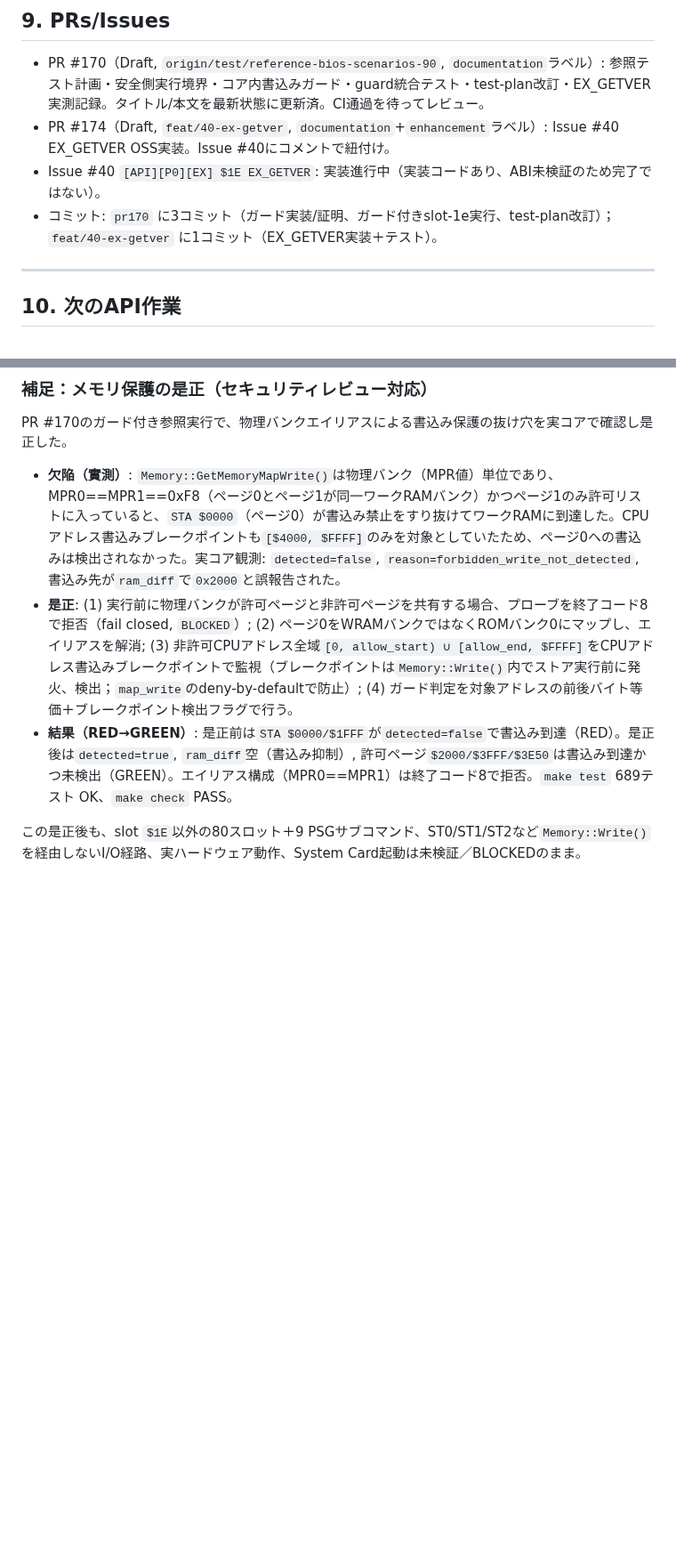
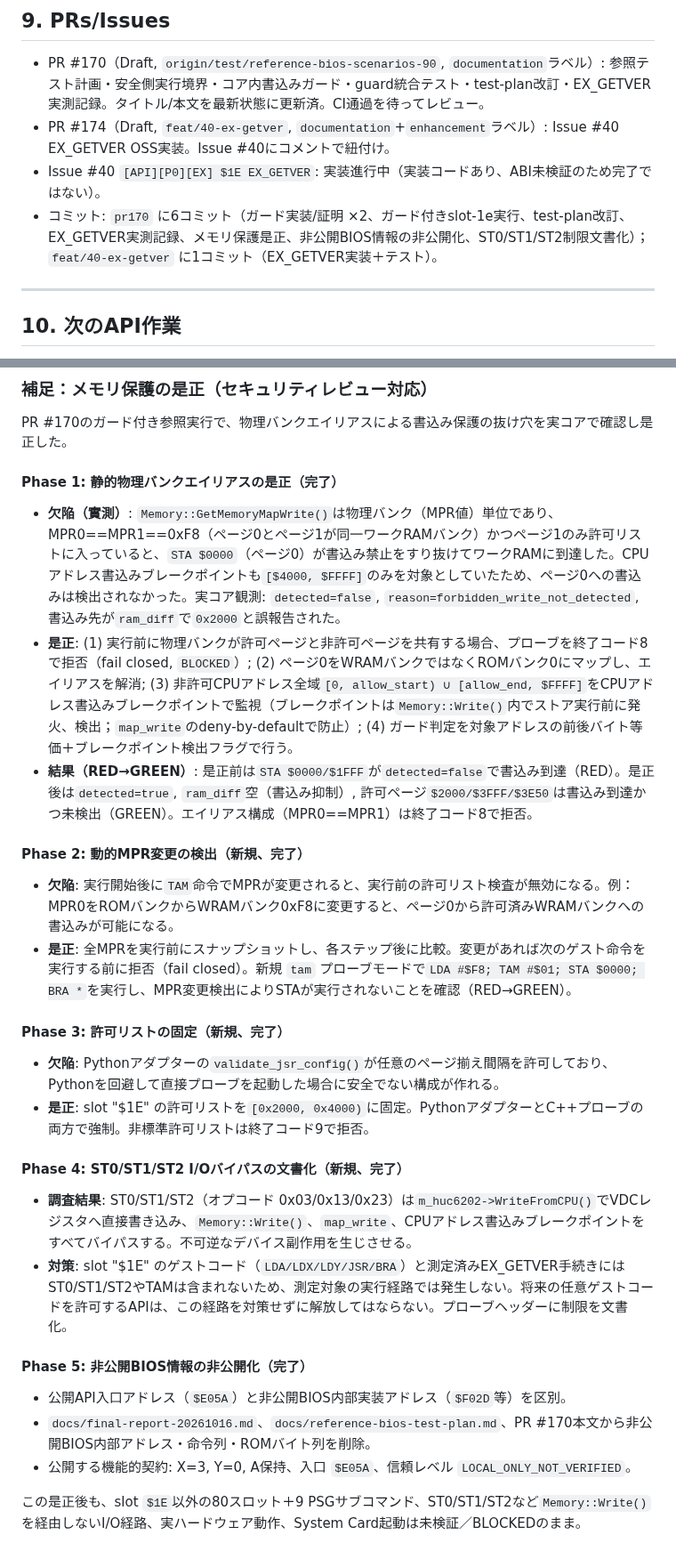
Before and after one commit to mao2009/oss-pce-cd-bios, a Markdown page: docs/final-report-20261016.md, 2 parts joined by grey strips. Shown at 89% size. Drawn GitHub-style; blank space fills up the shorter version.

Commit message:
docs(#170): update final report with Phase 1-4 security findings
Add Phase 1 (dynamic MPR change detection), Phase 2 (fixed allowlist
[0x2000, 0x4000)), Phase 3 (ST0/ST1/ST2 I/O bypass limitation
documentation), Phase 4 (non-public BIOS info removal from public docs)
to the final report supplement. Update commit count and PR references.

```diff
--- a/docs/final-report-20261016.md
+++ b/docs/final-report-20261016.md
@@ -108,7 +106,7 @@ python3 tools/reference_bios_runner.py /tmp/opencode/refbios/reset-config.json \
 - PR #170（Draft, `origin/test/reference-bios-scenarios-90`, `documentation`ラベル）: 参照テスト計画・安全側実行境界・コア内書込みガード・guard統合テスト・test-plan改訂・EX_GETVER実測記録。タイトル/本文を最新状態に更新済。CI通過を待ってレビュー。
 - PR #174（Draft, `feat/40-ex-getver`, `documentation`+`enhancement`ラベル）: Issue #40 EX_GETVER OSS実装。Issue #40にコメントで紐付け。
 - Issue #40 `[API][P0][EX] $1E EX_GETVER`: 実装進行中（実装コードあり、ABI未検証のため完了ではない）。
-- コミット: `pr170` に3コミット（ガード実装/証明、ガード付きslot-1e実行、test-plan改訂）；`feat/40-ex-getver` に1コミット（EX_GETVER実装＋テスト）。
+- コミット: `pr170` に6コミット（ガード実装/証明 ×2、ガード付きslot-1e実行、test-plan改訂、EX_GETVER実測記録、メモリ保護是正、非公開BIOS情報の非公開化、ST0/ST1/ST2制限文書化）；`feat/40-ex-getver` に1コミット（EX_GETVER実装＋テスト）。
 
 ---
 
@@ -135,8 +133,31 @@ python3 tools/reference_bios_runner.py /tmp/opencode/refbios/reset-config.json \
 
 PR #170のガード付き参照実行で、物理バンクエイリアスによる書込み保護の抜け穴を実コアで確認し是正した。
 
+#### Phase 1: 静的物理バンクエイリアスの是正（完了）
+
 - **欠陥（實測）**: `Memory::GetMemoryMapWrite()`は物理バンク（MPR値）単位であり、MPR0==MPR1==0xF8（ページ0とページ1が同一ワークRAMバンク）かつページ1のみ許可リストに入っていると、`STA $0000`（ページ0）が書込み禁止をすり抜けてワークRAMに到達した。CPUアドレス書込みブレークポイントも`[$4000, $FFFF]`のみを対象としていたため、ページ0への書込みは検出されなかった。実コア観測: `detected=false`, `reason=forbidden_write_not_detected`, 書込み先が`ram_diff`で`0x2000`と誤報告された。
 - **是正**: (1) 実行前に物理バンクが許可ページと非許可ページを共有する場合、プローブを終了コード8で拒否（fail closed, `BLOCKED`）; (2) ページ0をWRAMバンクではなくROMバンク0にマップし、エイリアスを解消; (3) 非許可CPUアドレス全域`[0, allow_start) ∪ [allow_end, $FFFF]`をCPUアドレス書込みブレークポイントで監視（ブレークポイントは`Memory::Write()`内でストア実行前に発火、検出；`map_write`のdeny-by-defaultで防止）; (4) ガード判定を対象アドレスの前後バイト等価＋ブレークポイント検出フラグで行う。
-- **結果（RED→GREEN）**: 是正前は`STA $0000/$1FFF`が`detected=false`で書込み到達（RED）。是正後は`detected=true`, `ram_diff`空（書込み抑制）, 許可ページ`$2000/$3FFF/$3E50`は書込み到達かつ未検出（GREEN）。エイリアス構成（MPR0==MPR1）は終了コード8で拒否。`make test` 689テスト OK、`make check` PASS。
+- **結果（RED→GREEN）**: 是正前は`STA $0000/$1FFF`が`detected=false`で書込み到達（RED）。是正後は`detected=true`, `ram_diff`空（書込み抑制）, 許可ページ`$2000/$3FFF/$3E50`は書込み到達かつ未検出（GREEN）。エイリアス構成（MPR0==MPR1）は終了コード8で拒否。
+
+#### Phase 2: 動的MPR変更の検出（新規、完了）
+
+- **欠陥**: 実行開始後に`TAM`命令でMPRが変更されると、実行前の許可リスト検査が無効になる。例：MPR0をROMバンクからWRAMバンク0xF8に変更すると、ページ0から許可済みWRAMバンクへの書込みが可能になる。
+- **是正**: 全MPRを実行前にスナップショットし、各ステップ後に比較。変更があれば次のゲスト命令を実行する前に拒否（fail closed）。新規 `tam` プローブモードで`LDA #$F8; TAM #$01; STA $0000; BRA *`を実行し、MPR変更検出によりSTAが実行されないことを確認（RED→GREEN）。
+
+#### Phase 3: 許可リストの固定（新規、完了）
+
+- **欠陥**: Pythonアダプターの`validate_jsr_config()`が任意のページ揃え間隔を許可しており、Pythonを回避して直接プローブを起動した場合に安全でない構成が作れる。
+- **是正**: slot "$1E" の許可リストを`[0x2000, 0x4000)`に固定。PythonアダプターとC++プローブの両方で強制。非標準許可リストは終了コード9で拒否。
+
+#### Phase 4: ST0/ST1/ST2 I/Oバイパスの文書化（新規、完了）
+
+- **調査結果**: ST0/ST1/ST2（オプコード 0x03/0x13/0x23）は`m_huc6202->WriteFromCPU()`でVDCレジスタへ直接書き込み、`Memory::Write()`、`map_write`、CPUアドレス書込みブレークポイントをすべてバイパスする。不可逆なデバイス副作用を生じさせる。
+- **対策**: slot "$1E" のゲストコード（`LDA/LDX/LDY/JSR/BRA`）と測定済みEX_GETVER手続きにはST0/ST1/ST2やTAMは含まれないため、測定対象の実行経路では発生しない。将来の任意ゲストコードを許可するAPIは、この経路を対策せずに解放してはならない。プローブヘッダーに制限を文書化。
+
+#### Phase 5: 非公開BIOS情報の非公開化（完了）
+
+- 公開API入口アドレス（`$E05A`）と非公開BIOS内部実装アドレス（`$F02D`等）を区別。
+- `docs/final-report-20261016.md`、`docs/reference-bios-test-plan.md`、PR #170本文から非公開BIOS内部アドレス・命令列・ROMバイト列を削除。
+- 公開する機能的契約: X=3, Y=0, A保持、入口 `$E05A`、信頼レベル `LOCAL_ONLY_NOT_VERIFIED`。
 
 この是正後も、slot `$1E`以外の80スロット＋9 PSGサブコマンド、ST0/ST1/ST2など`Memory::Write()`を経由しないI/O経路、実ハードウェア動作、System Card起動は未検証／BLOCKEDのまま。
```
Also changed, not shown: other parts of docs/final-report-20261016.md (+0 -2 lines).
